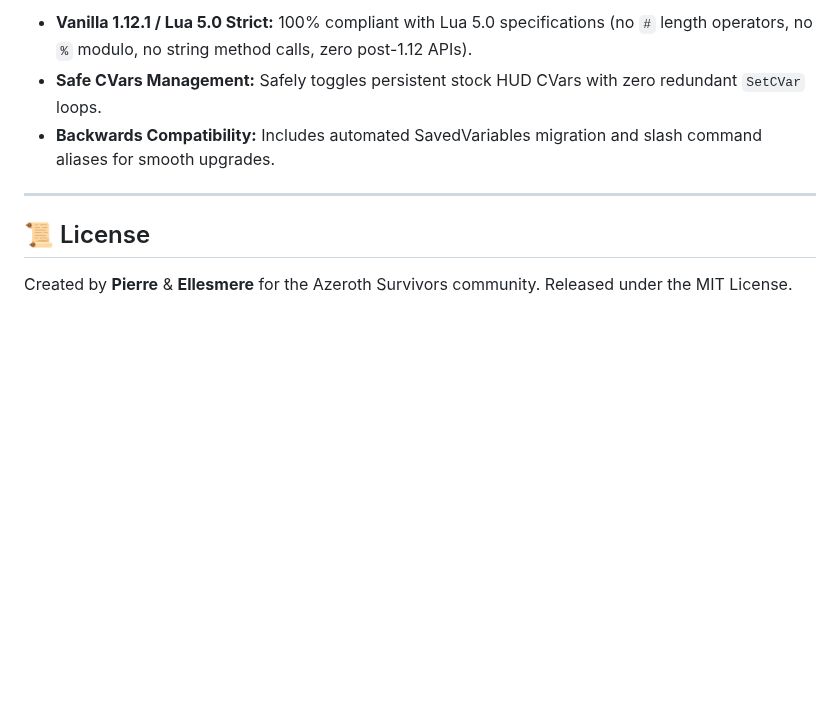
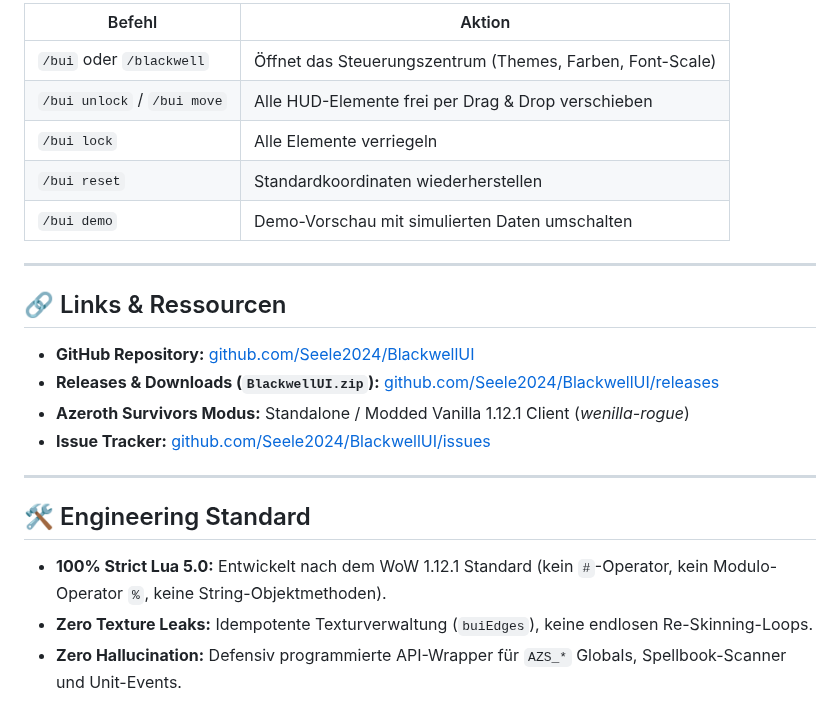
Before and after one commit to Blackwellcode/BlackwellUI, a Markdown page: README.md, the part around one of its changes. GitHub-like rendering; blank space fills up the shorter version.

```diff
--- a/README.md
+++ b/README.md
@@ -62,10 +54,25 @@ Access all settings in-game via the configuration window:
 
-* **Vanilla 1.12.1 / Lua 5.0 Strict:** 100% compliant with Lua 5.0 specifications (no `#` length operators, no `%` modulo, no string method calls, zero post-1.12 APIs).
-* **Safe CVars Management:** Safely toggles persistent stock HUD CVars with zero redundant `SetCVar` loops.
-* **Backwards Compatibility:** Includes automated SavedVariables migration and slash command aliases for smooth upgrades.
+| Befehl | Aktion |
+|---|---|
+| `/bui` oder `/blackwell` | Öffnet das Steuerungszentrum (Themes, Farben, Font-Scale) |
+| `/bui unlock` / `/bui move` | Alle HUD-Elemente frei per Drag & Drop verschieben |
+| `/bui lock` | Alle Elemente verriegeln |
+| `/bui reset` | Standardkoordinaten wiederherstellen |
+| `/bui demo` | Demo-Vorschau mit simulierten Daten umschalten |
 
 ---
 
-## 📜 License
+## 🔗 Links & Ressourcen
 
-Created by **Pierre** & **Ellesmere** for the Azeroth Survivors community. Released under the MIT License.
+* **GitHub Repository:** [github.com/Seele2024/BlackwellUI](https://github.com/Seele2024/BlackwellUI)
+* **Releases & Downloads (`BlackwellUI.zip`):** [github.com/Seele2024/BlackwellUI/releases](https://github.com/Seele2024/BlackwellUI/releases)
+* **Azeroth Survivors Modus:** Standalone / Modded Vanilla 1.12.1 Client (*wenilla-rogue*)
+* **Issue Tracker:** [github.com/Seele2024/BlackwellUI/issues](https://github.com/Seele2024/BlackwellUI/issues)
+
+---
+
+## 🛠 Engineering Standard
+
+* **100% Strict Lua 5.0:** Entwickelt nach dem WoW 1.12.1 Standard (kein `#`-Operator, kein Modulo-Operator `%`, keine String-Objektmethoden).
+* **Zero Texture Leaks:** Idempotente Texturverwaltung (`buiEdges`), keine endlosen Re-Skinning-Loops.
+* **Zero Hallucination:** Defensiv programmierte API-Wrapper für `AZS_*` Globals, Spellbook-Scanner und Unit-Events.
```
Also changed, not shown: other parts of README.md (+34 -42 lines), media/screenshots/character-runstats.png (added), media/screenshots/hud-overview.png (added), media/screenshots/target-debuffs.png (added).
